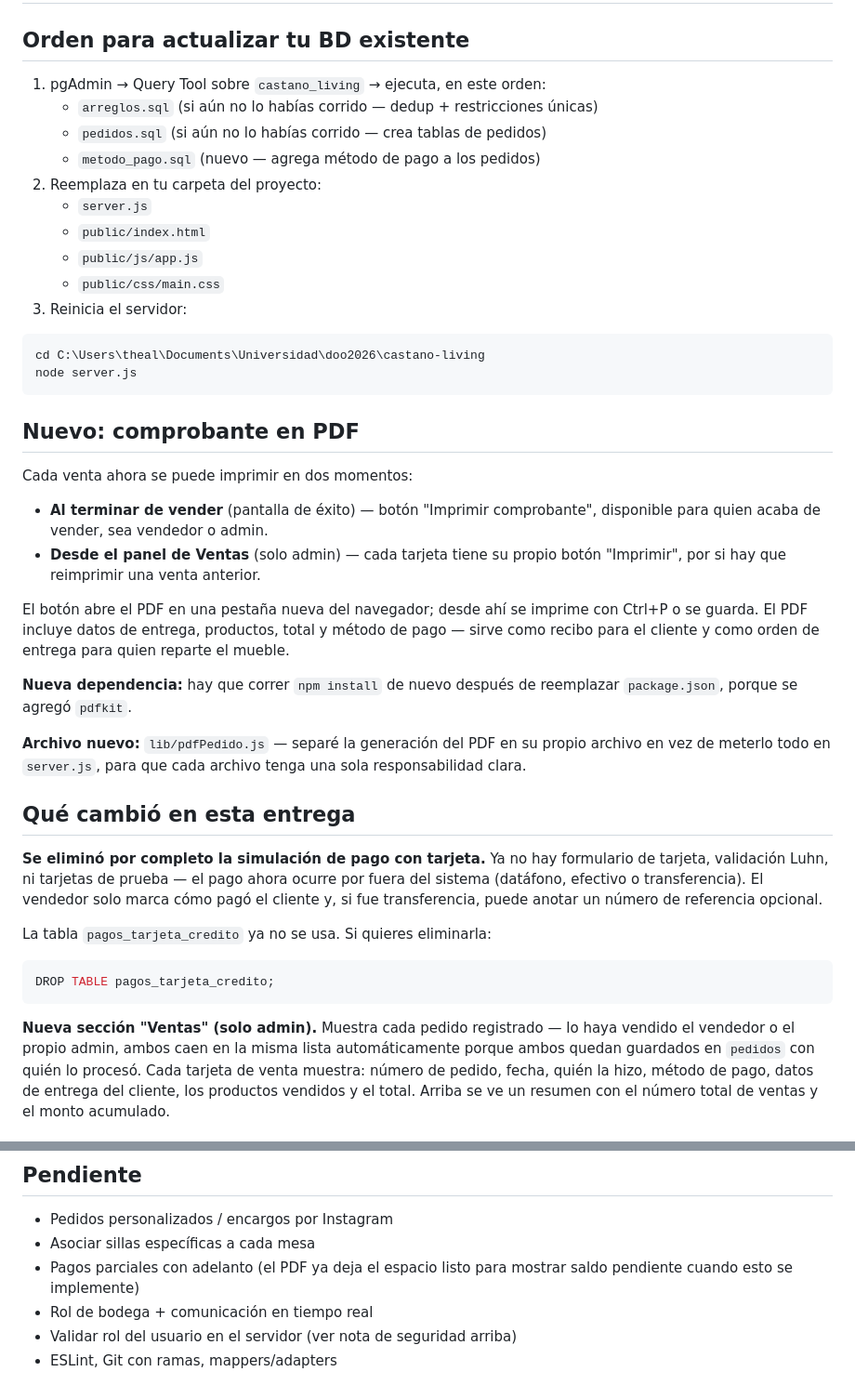
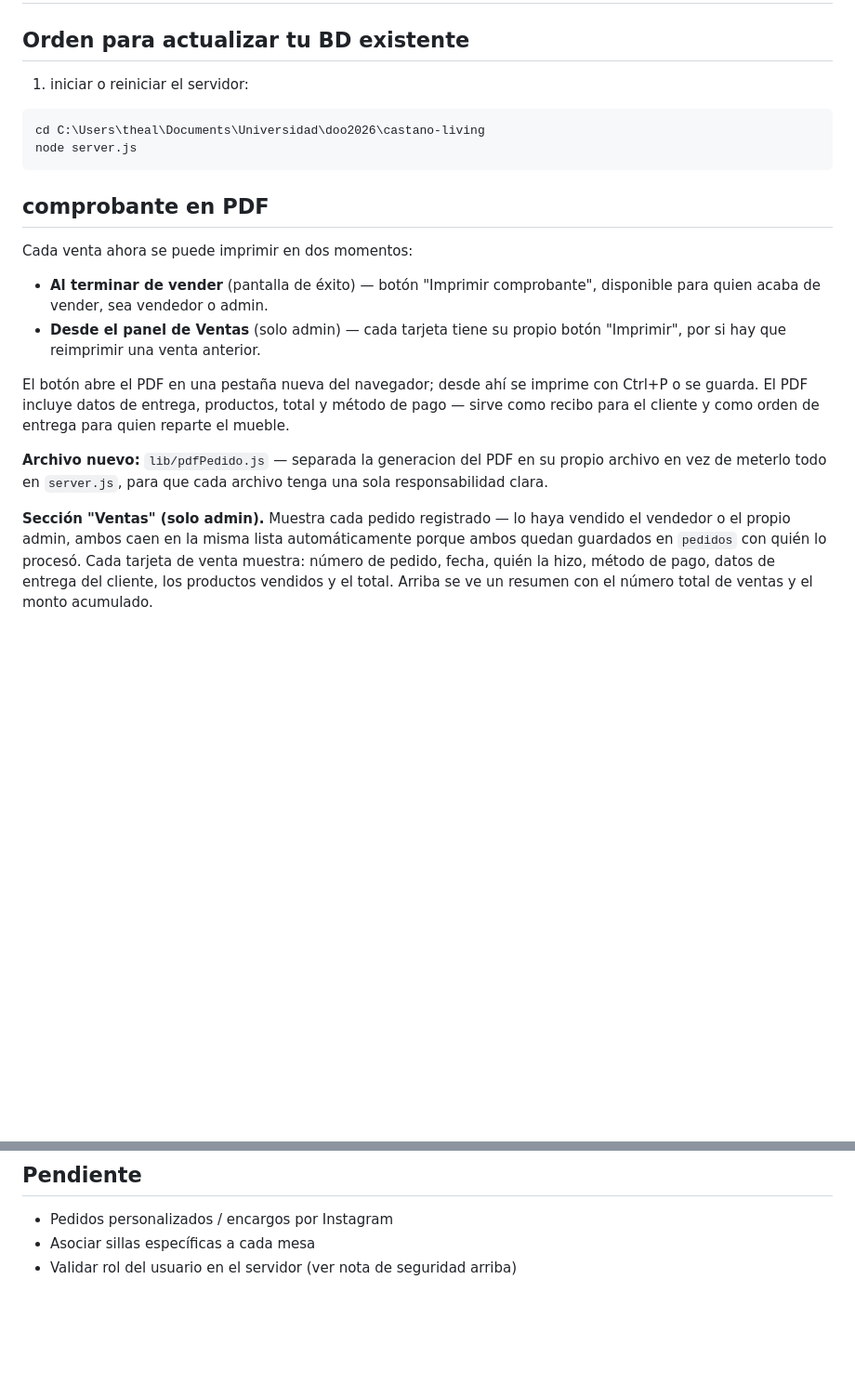
Before and after one commit to Elkenway/Pedidos, a Markdown page: README.md, 2 parts joined by grey strips. Shown at 93% size. Rendered like a GitHub page; blank space fills up the shorter version.

Commit message:
Revise README validando el status actual

````diff
--- a/README.md
+++ b/README.md
@@ -2,22 +2,13 @@
 
 ## Orden para actualizar tu BD existente
 
-1. pgAdmin → Query Tool sobre `castano_living` → ejecuta, en este orden:
-   - `arreglos.sql` (si aún no lo habías corrido — dedup + restricciones únicas)
-   - `pedidos.sql` (si aún no lo habías corrido — crea tablas de pedidos)
-   - `metodo_pago.sql` (nuevo — agrega método de pago a los pedidos)
-2. Reemplaza en tu carpeta del proyecto:
-   - `server.js`
-   - `public/index.html`
-   - `public/js/app.js`
-   - `public/css/main.css`
-3. Reinicia el servidor:
+1. iniciar o reiniciar el servidor:
 ```cmd
 cd C:\Users\theal\Documents\Universidad\doo2026\castano-living
 node server.js
 ```
 
-## Nuevo: comprobante en PDF
+## comprobante en PDF
 
 Cada venta ahora se puede imprimir en dos momentos:
 - **Al terminar de vender** (pantalla de éxito) — botón "Imprimir comprobante", disponible para quien acaba de vender, sea vendedor o admin.
@@ -28,27 +19,11 @@ imprime con Ctrl+P o se guarda. El PDF incluye datos de entrega,
 productos, total y método de pago — sirve como recibo para el cliente
 y como orden de entrega para quien reparte el mueble.
 
-**Nueva dependencia:** hay que correr `npm install` de nuevo después de
-reemplazar `package.json`, porque se agregó `pdfkit`.
-
-**Archivo nuevo:** `lib/pdfPedido.js` — separé la generación del PDF en
+**Archivo nuevo:** `lib/pdfPedido.js` — separada la generacion del PDF en
 su propio archivo en vez de meterlo todo en `server.js`, para que cada
 archivo tenga una sola responsabilidad clara.
 
-## Qué cambió en esta entrega
-
-**Se eliminó por completo la simulación de pago con tarjeta.** Ya no hay
-formulario de tarjeta, validación Luhn, ni tarjetas de prueba — el pago
-ahora ocurre por fuera del sistema (datáfono, efectivo o transferencia).
-El vendedor solo marca cómo pagó el cliente y, si fue transferencia,
-puede anotar un número de referencia opcional.
-
-La tabla `pagos_tarjeta_credito` ya no se usa. Si quieres eliminarla:
-```sql
-DROP TABLE pagos_tarjeta_credito;
-```
-
-**Nueva sección "Ventas" (solo admin).** Muestra cada pedido registrado
+**Sección "Ventas" (solo admin).** Muestra cada pedido registrado
 — lo haya vendido el vendedor o el propio admin, ambos caen en la misma
 lista automáticamente porque ambos quedan guardados en `pedidos` con
 quién lo procesó. Cada tarjeta de venta muestra: número de pedido,
@@ -87,8 +62,4 @@ es bloqueante.
 ## Pendiente
 - Pedidos personalizados / encargos por Instagram
 - Asociar sillas específicas a cada mesa
-- Pagos parciales con adelanto (el PDF ya deja el espacio listo para
-  mostrar saldo pendiente cuando esto se implemente)
-- Rol de bodega + comunicación en tiempo real
 - Validar rol del usuario en el servidor (ver nota de seguridad arriba)
-- ESLint, Git con ramas, mappers/adapters
````
